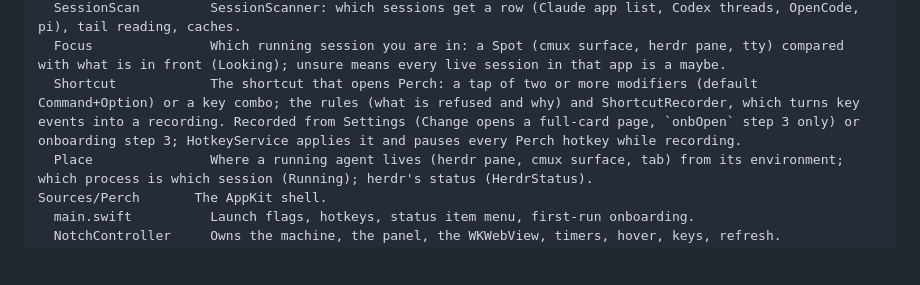
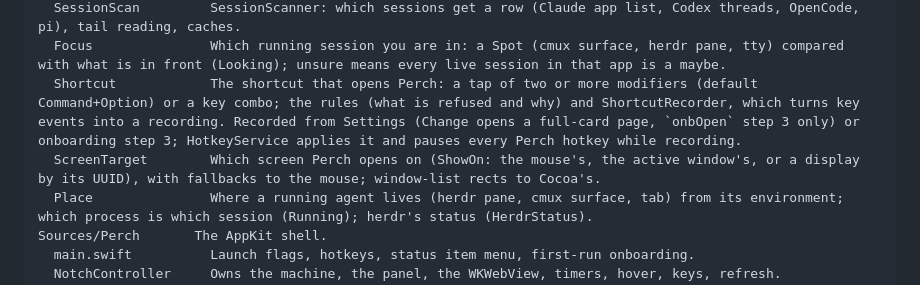
Before and after one commit to asafofer/perch, a Markdown page: AGENTS.md, the part around one of its changes. GitHub-like rendering; blank space fills up the shorter version.

Commit message:
AGENTS: Show Perch on

```diff
--- a/AGENTS.md
+++ b/AGENTS.md
@@ -24,6 +24,7 @@ Sources/PerchCore   Pure logic, no UI, fully tested.
   SessionScan         SessionScanner: which sessions get a row (Claude app list, Codex threads, OpenCode, pi), tail reading, caches.
   Focus               Which running session you are in: a Spot (cmux surface, herdr pane, tty) compared with what is in front (Looking); unsure means every live session in that app is a maybe.
   Shortcut            The shortcut that opens Perch: a tap of two or more modifiers (default Command+Option) or a key combo; the rules (what is refused and why) and ShortcutRecorder, which turns key events into a recording. Recorded from Settings (Change opens a full-card page, `onbOpen` step 3 only) or onboarding step 3; HotkeyService applies it and pauses every Perch hotkey while recording.
+  ScreenTarget        Which screen Perch opens on (ShowOn: the mouse's, the active window's, or a display by its UUID), with fallbacks to the mouse; window-list rects to Cocoa's.
   Place               Where a running agent lives (herdr pane, cmux surface, tab) from its environment; which process is which session (Running); herdr's status (HerdrStatus).
 Sources/Perch       The AppKit shell.
   main.swift          Launch flags, hotkeys, status item menu, first-run onboarding.
```
Also changed, not shown: other parts of AGENTS.md (+1 -1 lines).
